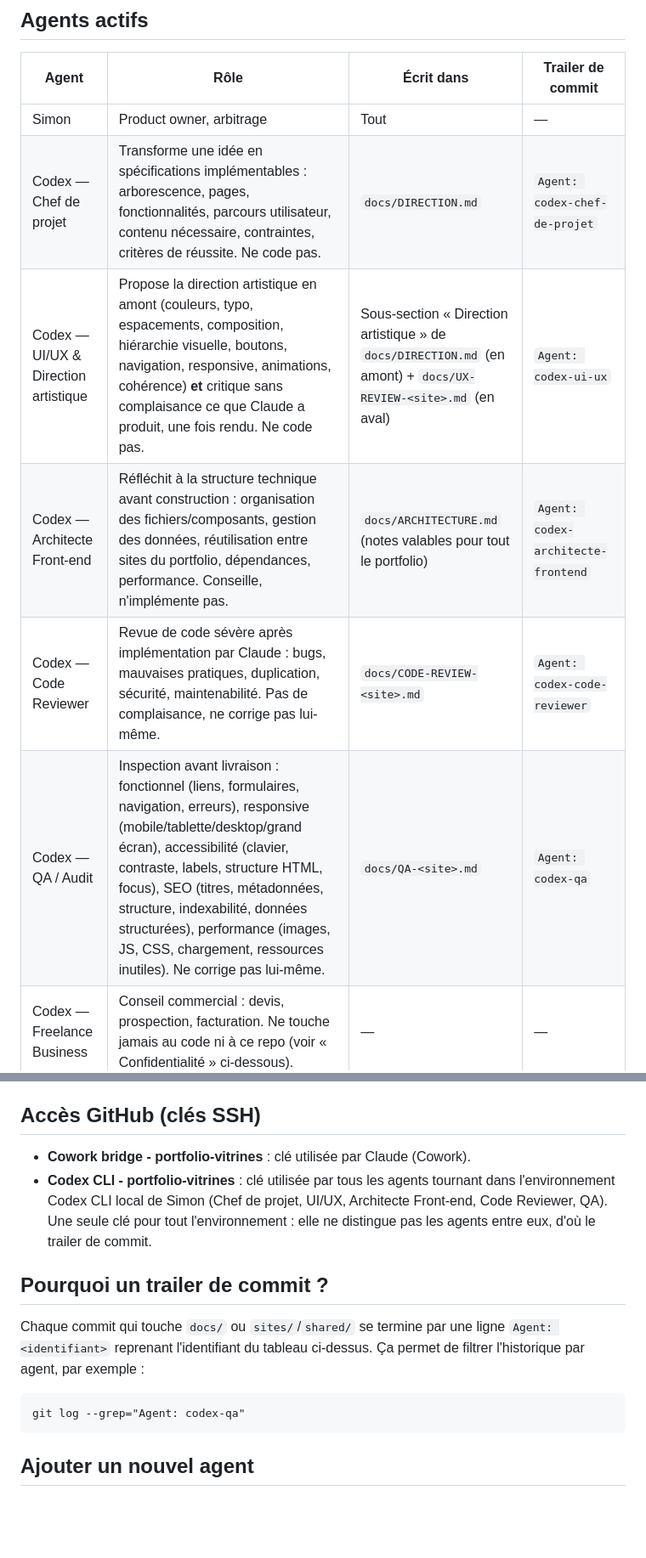
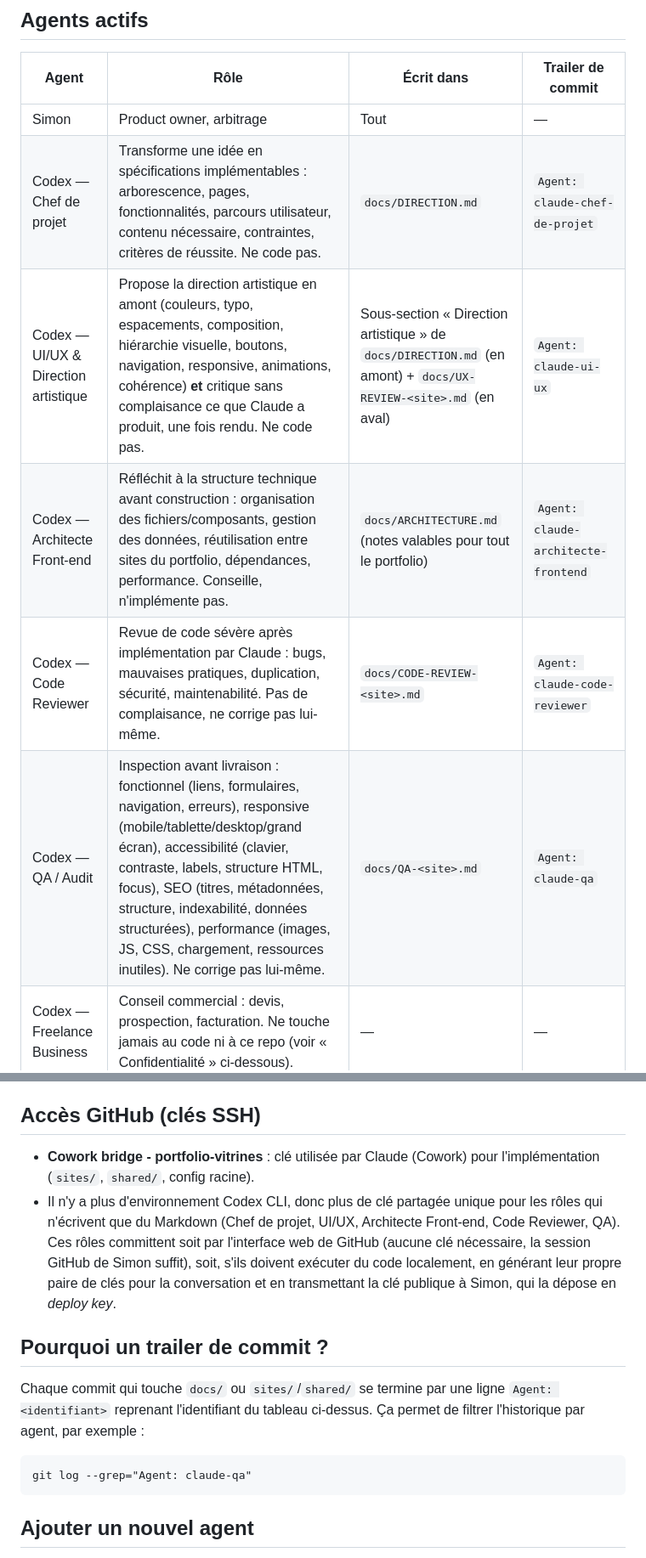
Before and after one commit to costasimon30-ux/portfolio-vitrines, a Markdown page: docs/AGENTS.md, 2 parts joined by grey strips. Shown at 85% size. Rendered like a GitHub page; blank space fills up the shorter version.

Commit message:
docs: passe les identifiants d'agents de codex-* a claude-* et corrige les cles SSH
Acte le passage d'agents Codex a des conversations Claude dans docs/AGENTS.md :

- Remplace les identifiants de trailer codex-* par claude-* pour Chef de projet, UI/UX, Architecte Front-end, Code Reviewer et QA.
- Corrige la section clefs SSH : il n'y a plus d'environnement Codex CLI local ni de cle partagee unique pour les roles docs-only. Ils committent par l'interface web de GitHub (aucune cle) ou, en voie locale, avec une cle generee par conversation deposee en deploy key.

Agent: claude-chef-de-projet

````diff
--- a/docs/AGENTS.md
+++ b/docs/AGENTS.md
@@ -9,11 +9,11 @@ Tous les agents ci-dessous **ne travaillent pas à chaque site** : le Chef de pr
 | Agent | Rôle | Écrit dans | Trailer de commit |
 | --- | --- | --- | --- |
 | Simon | Product owner, arbitrage | Tout | — |
-| Codex — Chef de projet | Transforme une idée en spécifications implémentables : arborescence, pages, fonctionnalités, parcours utilisateur, contenu nécessaire, contraintes, critères de réussite. Ne code pas. | `docs/DIRECTION.md` | `Agent: codex-chef-de-projet` |
-| Codex — UI/UX & Direction artistique | Propose la direction artistique en amont (couleurs, typo, espacements, composition, hiérarchie visuelle, boutons, navigation, responsive, animations, cohérence) **et** critique sans complaisance ce que Claude a produit, une fois rendu. Ne code pas. | Sous-section « Direction artistique » de `docs/DIRECTION.md` (en amont) + `docs/UX-REVIEW-<site>.md` (en aval) | `Agent: codex-ui-ux` |
-| Codex — Architecte Front-end | Réfléchit à la structure technique avant construction : organisation des fichiers/composants, gestion des données, réutilisation entre sites du portfolio, dépendances, performance. Conseille, n'implémente pas. | `docs/ARCHITECTURE.md` (notes valables pour tout le portfolio) | `Agent: codex-architecte-frontend` |
-| Codex — Code Reviewer | Revue de code sévère après implémentation par Claude : bugs, mauvaises pratiques, duplication, sécurité, maintenabilité. Pas de complaisance, ne corrige pas lui-même. | `docs/CODE-REVIEW-<site>.md` | `Agent: codex-code-reviewer` |
-| Codex — QA / Audit | Inspection avant livraison : fonctionnel (liens, formulaires, navigation, erreurs), responsive (mobile/tablette/desktop/grand écran), accessibilité (clavier, contraste, labels, structure HTML, focus), SEO (titres, métadonnées, structure, indexabilité, données structurées), performance (images, JS, CSS, chargement, ressources inutiles). Ne corrige pas lui-même. | `docs/QA-<site>.md` | `Agent: codex-qa` |
+| Codex — Chef de projet | Transforme une idée en spécifications implémentables : arborescence, pages, fonctionnalités, parcours utilisateur, contenu nécessaire, contraintes, critères de réussite. Ne code pas. | `docs/DIRECTION.md` | `Agent: claude-chef-de-projet` |
+| Codex — UI/UX & Direction artistique | Propose la direction artistique en amont (couleurs, typo, espacements, composition, hiérarchie visuelle, boutons, navigation, responsive, animations, cohérence) **et** critique sans complaisance ce que Claude a produit, une fois rendu. Ne code pas. | Sous-section « Direction artistique » de `docs/DIRECTION.md` (en amont) + `docs/UX-REVIEW-<site>.md` (en aval) | `Agent: claude-ui-ux` |
+| Codex — Architecte Front-end | Réfléchit à la structure technique avant construction : organisation des fichiers/composants, gestion des données, réutilisation entre sites du portfolio, dépendances, performance. Conseille, n'implémente pas. | `docs/ARCHITECTURE.md` (notes valables pour tout le portfolio) | `Agent: claude-architecte-frontend` |
+| Codex — Code Reviewer | Revue de code sévère après implémentation par Claude : bugs, mauvaises pratiques, duplication, sécurité, maintenabilité. Pas de complaisance, ne corrige pas lui-même. | `docs/CODE-REVIEW-<site>.md` | `Agent: claude-code-reviewer` |
+| Codex — QA / Audit | Inspection avant livraison : fonctionnel (liens, formulaires, navigation, erreurs), responsive (mobile/tablette/desktop/grand écran), accessibilité (clavier, contraste, labels, structure HTML, focus), SEO (titres, métadonnées, structure, indexabilité, données structurées), performance (images, JS, CSS, chargement, ressources inutiles). Ne corrige pas lui-même. | `docs/QA-<site>.md` | `Agent: claude-qa` |
 | Codex — Freelance Business | Conseil commercial : devis, prospection, facturation. Ne touche jamais au code ni à ce repo (voir « Confidentialité » ci-dessous). | — | — |
 | Claude (Cowork) | Implémentation front-end, corrige ce qui relève du code suite aux rapports UX/Reviewer/QA. | `sites/`, `shared/`, config racine | `Agent: claude-cowork` |
 
@@ -23,15 +23,15 @@ Tous les agents ci-dessous **ne travaillent pas à chaque site** : le Chef de pr
 
 ## Accès GitHub (clés SSH)
 
-- **Cowork bridge - portfolio-vitrines** : clé utilisée par Claude (Cowork).
-- **Codex CLI - portfolio-vitrines** : clé utilisée par tous les agents tournant dans l'environnement Codex CLI local de Simon (Chef de projet, UI/UX, Architecte Front-end, Code Reviewer, QA). Une seule clé pour tout l'environnement : elle ne distingue pas les agents entre eux, d'où le trailer de commit.
+- **Cowork bridge - portfolio-vitrines** : clé utilisée par Claude (Cowork) pour l'implémentation (`sites/`, `shared/`, config racine).
+- Il n'y a plus d'environnement Codex CLI, donc plus de clé partagée unique pour les rôles qui n'écrivent que du Markdown (Chef de projet, UI/UX, Architecte Front-end, Code Reviewer, QA). Ces rôles committent soit par l'interface web de GitHub (aucune clé nécessaire, la session GitHub de Simon suffit), soit, s'ils doivent exécuter du code localement, en générant leur propre paire de clés pour la conversation et en transmettant la clé publique à Simon, qui la dépose en *deploy key*.
 
 ## Pourquoi un trailer de commit ?
 
 Chaque commit qui touche `docs/` ou `sites/`/`shared/` se termine par une ligne `Agent: <identifiant>` reprenant l'identifiant du tableau ci-dessus. Ça permet de filtrer l'historique par agent, par exemple :
 
 ```
-git log --grep="Agent: codex-qa"
+git log --grep="Agent: claude-qa"
 ```
 
 ## Ajouter un nouvel agent
````
